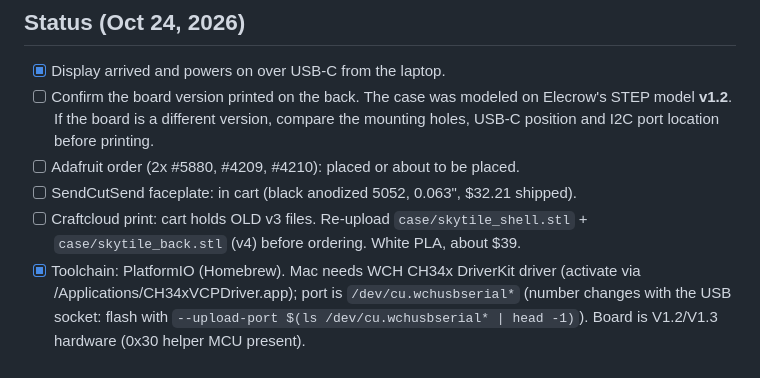
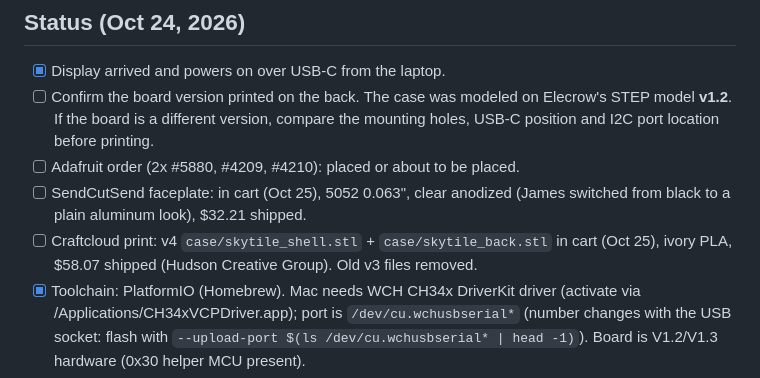
Before and after one commit to Jamesborlands/desktile, a Markdown page: CLAUDE.md, the part around the change. GitHub-like rendering.

Commit message:
CLAUDE.md: case and faceplate carts

```diff
--- a/CLAUDE.md
+++ b/CLAUDE.md
@@ -8,8 +8,8 @@ Owner: James, San Diego. He prefers direct, concise answers and no em dashes in
 - [x] Display arrived and powers on over USB-C from the laptop.
 - [ ] Confirm the board version printed on the back. The case was modeled on Elecrow's STEP model **v1.2**. If the board is a different version, compare the mounting holes, USB-C position and I2C port location before printing.
 - [ ] Adafruit order (2x #5880, #4209, #4210): placed or about to be placed.
-- [ ] SendCutSend faceplate: in cart (black anodized 5052, 0.063", $32.21 shipped).
-- [ ] Craftcloud print: cart holds OLD v3 files. Re-upload `case/skytile_shell.stl` + `case/skytile_back.stl` (v4) before ordering. White PLA, about $39.
+- [ ] SendCutSend faceplate: in cart (Oct 25), 5052 0.063", clear anodized (James switched from black to a plain aluminum look), $32.21 shipped.
+- [ ] Craftcloud print: v4 `case/skytile_shell.stl` + `case/skytile_back.stl` in cart (Oct 25), ivory PLA, $58.07 shipped (Hudson Creative Group). Old v3 files removed.
 - [x] Toolchain: PlatformIO (Homebrew). Mac needs WCH CH34x DriverKit driver (activate via /Applications/CH34xVCPDriver.app); port is `/dev/cu.wchusbserial*` (number changes with the USB socket: flash with `--upload-port $(ls /dev/cu.wchusbserial* | head -1)`). Board is V1.2/V1.3 hardware (0x30 helper MCU present).
 - [ ] Firmware (`firmware/skytile/`): live Planes screen with touch works. WiFi creds in gitignored `include/secrets.h`. adsb.lol needs a non-generic User-Agent. LVGL + JSON allocate in PSRAM (internal RAM is needed for TLS). Knobs not wired yet (Adafruit order pending).
   - Flash over WiFi: `firmware/skytile/tools/ota.sh` (builds, then sends to skytile.local with the OTA_PASS from secrets.h; two 6 MB app slots). Claude must run it with the sandbox disabled (the sandbox blocks the tile's connection back to the Mac). USB still works as a fallback.
```
